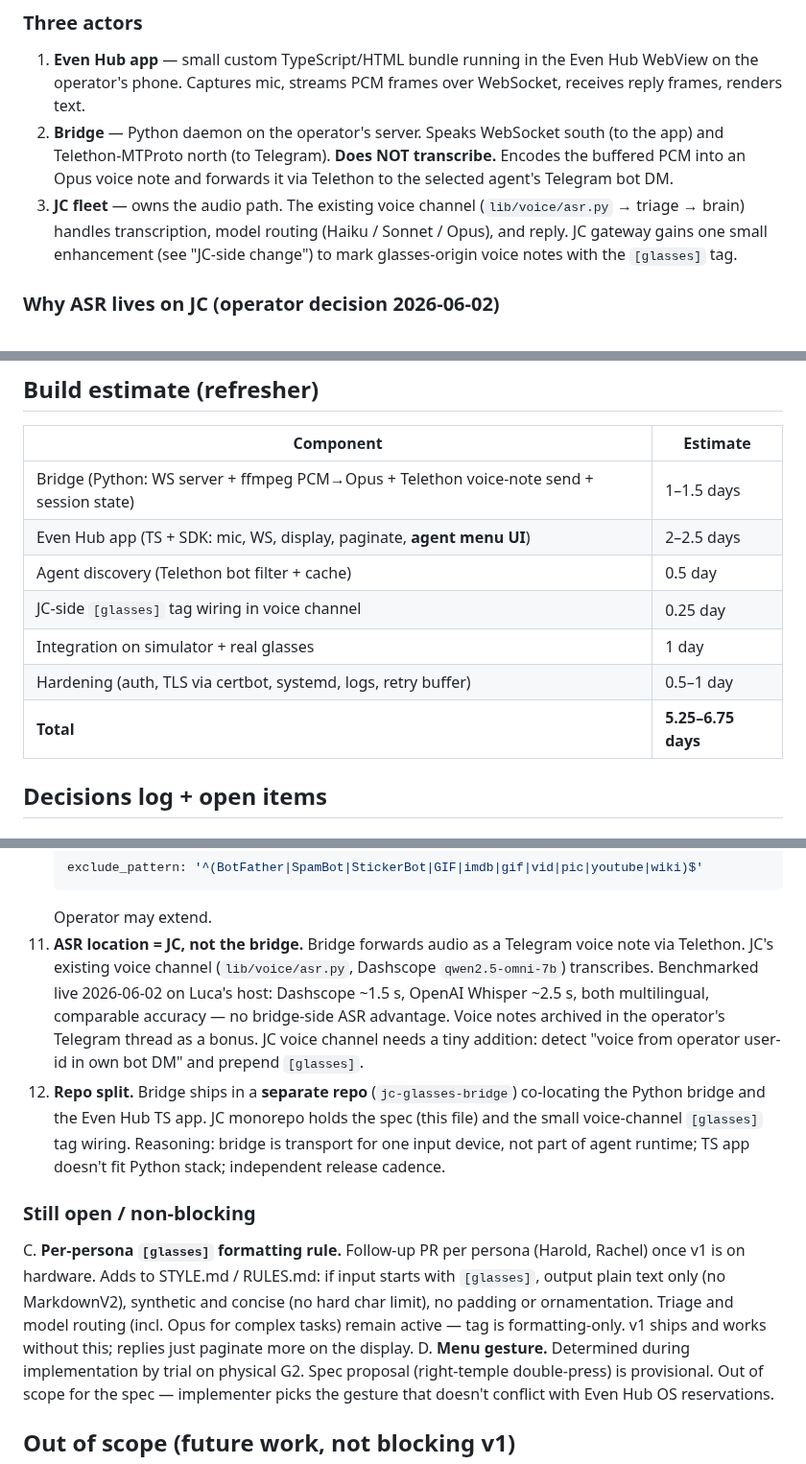
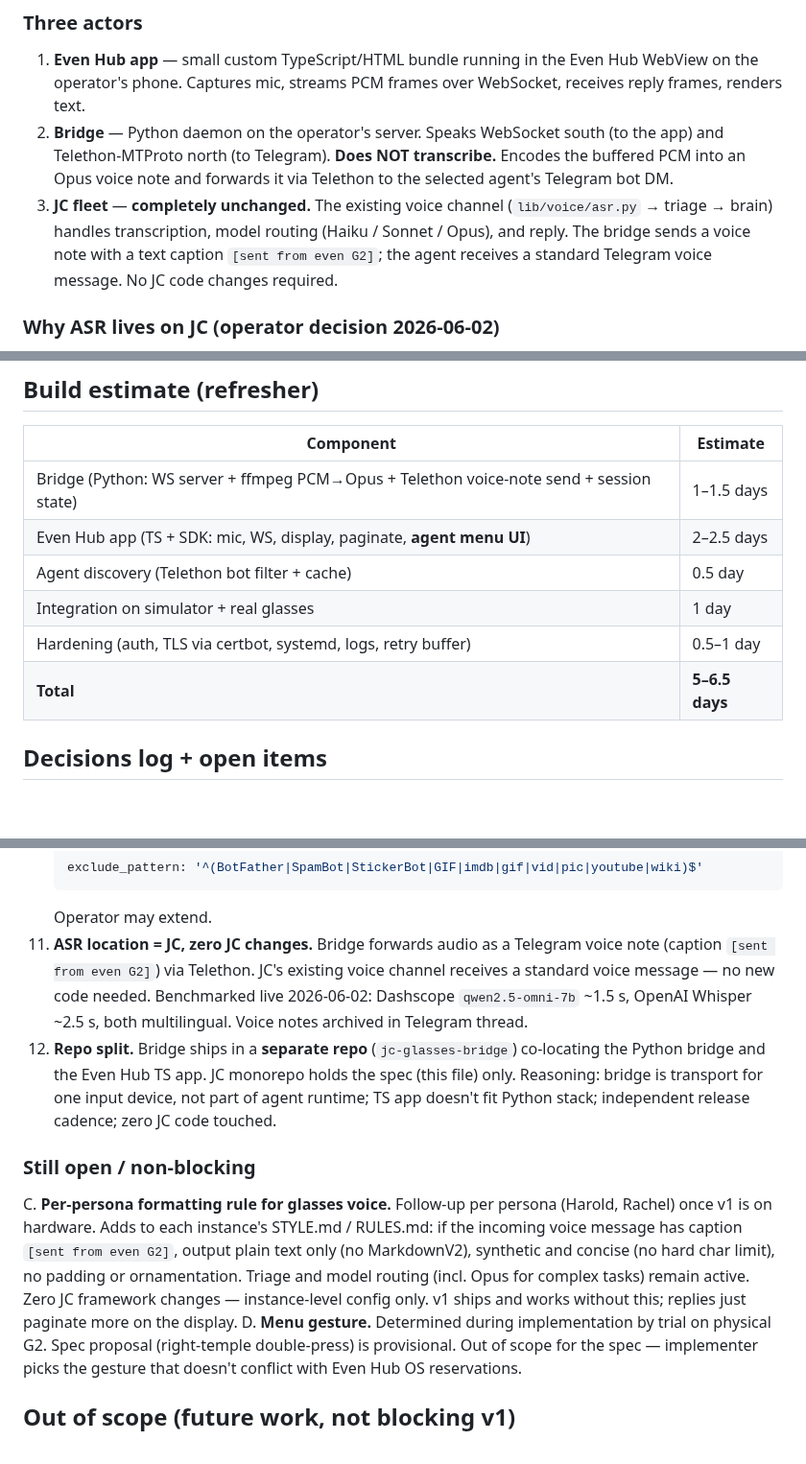
Before and after one commit to matsei-ruka/juliuscaesar, a Markdown page: docs/specs/g2-glasses-bridge.md, 3 parts joined by grey strips. Shown at 96% size. GitHub-like rendering; blank space fills up the shorter version.

````diff
--- a/docs/specs/g2-glasses-bridge.md
+++ b/docs/specs/g2-glasses-bridge.md
@@ -102,7 +102,7 @@ The third-party "OpenClaw" route was also rejected explicitly by the operator on
 
 1. **Even Hub app** — small custom TypeScript/HTML bundle running in the Even Hub WebView on the operator's phone. Captures mic, streams PCM frames over WebSocket, receives reply frames, renders text.
 2. **Bridge** — Python daemon on the operator's server. Speaks WebSocket south (to the app) and Telethon-MTProto north (to Telegram). **Does NOT transcribe.** Encodes the buffered PCM into an Opus voice note and forwards it via Telethon to the selected agent's Telegram bot DM.
-3. **JC fleet** — owns the audio path. The existing voice channel (`lib/voice/asr.py` → triage → brain) handles transcription, model routing (Haiku / Sonnet / Opus), and reply. JC gateway gains one small enhancement (see "JC-side change") to mark glasses-origin voice notes with the `[glasses]` tag.
+3. **JC fleet** — **completely unchanged.** The existing voice channel (`lib/voice/asr.py` → triage → brain) handles transcription, model routing (Haiku / Sonnet / Opus), and reply. The bridge sends a voice note with a text caption `[sent from even G2]`; the agent receives a standard Telegram voice message. No JC code changes required.
 
 ### Why ASR lives on JC (operator decision 2026-06-02)
 
@@ -440,10 +438,9 @@ If real OS-level push becomes a requirement, two paths exist:
 | Bridge (Python: WS server + ffmpeg PCM→Opus + Telethon voice-note send + session state) | 1–1.5 days |
 | Even Hub app (TS + SDK: mic, WS, display, paginate, **agent menu UI**) | 2–2.5 days |
 | Agent discovery (Telethon bot filter + cache) | 0.5 day |
-| JC-side `[glasses]` tag wiring in voice channel | 0.25 day |
 | Integration on simulator + real glasses | 1 day |
 | Hardening (auth, TLS via certbot, systemd, logs, retry buffer) | 0.5–1 day |
-| **Total** | **5.25–6.75 days** |
+| **Total** | **5–6.5 days** |
 
 ## Decisions log + open items
 
@@ -466,12 +463,12 @@ If real OS-level push becomes a requirement, two paths exist:
     exclude_pattern: '^(BotFather|SpamBot|StickerBot|GIF|imdb|gif|vid|pic|youtube|wiki)$'
     ```
     Operator may extend.
-11. **ASR location = JC, not the bridge.** Bridge forwards audio as a Telegram voice note via Telethon. JC's existing voice channel (`lib/voice/asr.py`, Dashscope `qwen2.5-omni-7b`) transcribes. Benchmarked live 2026-06-02 on Luca's host: Dashscope ~1.5 s, OpenAI Whisper ~2.5 s, both multilingual, comparable accuracy — no bridge-side ASR advantage. Voice notes archived in the operator's Telegram thread as a bonus. JC voice channel needs a tiny addition: detect "voice from operator user-id in own bot DM" and prepend `[glasses]`.
-12. **Repo split.** Bridge ships in a **separate repo** (`jc-glasses-bridge`) co-locating the Python bridge and the Even Hub TS app. JC monorepo holds the spec (this file) and the small voice-channel `[glasses]` tag wiring. Reasoning: bridge is transport for one input device, not part of agent runtime; TS app doesn't fit Python stack; independent release cadence.
+11. **ASR location = JC, zero JC changes.** Bridge forwards audio as a Telegram voice note (caption `[sent from even G2]`) via Telethon. JC's existing voice channel receives a standard voice message — no new code needed. Benchmarked live 2026-06-02: Dashscope `qwen2.5-omni-7b` ~1.5 s, OpenAI Whisper ~2.5 s, both multilingual. Voice notes archived in Telegram thread.
+12. **Repo split.** Bridge ships in a **separate repo** (`jc-glasses-bridge`) co-locating the Python bridge and the Even Hub TS app. JC monorepo holds the spec (this file) only. Reasoning: bridge is transport for one input device, not part of agent runtime; TS app doesn't fit Python stack; independent release cadence; zero JC code touched.
 
 ### Still open / non-blocking
 
-C. **Per-persona `[glasses]` formatting rule.** Follow-up PR per persona (Harold, Rachel) once v1 is on hardware. Adds to STYLE.md / RULES.md: if input starts with `[glasses]`, output plain text only (no MarkdownV2), synthetic and concise (no hard char limit), no padding or ornamentation. Triage and model routing (incl. Opus for complex tasks) remain active — tag is formatting-only. v1 ships and works without this; replies just paginate more on the display.
+C. **Per-persona formatting rule for glasses voice.** Follow-up per persona (Harold, Rachel) once v1 is on hardware. Adds to each instance's STYLE.md / RULES.md: if the incoming voice message has caption `[sent from even G2]`, output plain text only (no MarkdownV2), synthetic and concise (no hard char limit), no padding or ornamentation. Triage and model routing (incl. Opus for complex tasks) remain active. Zero JC framework changes — instance-level config only. v1 ships and works without this; replies just paginate more on the display.
 D. **Menu gesture.** Determined during implementation by trial on physical G2. Spec proposal (right-temple double-press) is provisional. Out of scope for the spec — implementer picks the gesture that doesn't conflict with Even Hub OS reservations.
 
 ## Out of scope (future work, not blocking v1)
````
Also changed, not shown: other parts of docs/specs/g2-glasses-bridge.md (+22 -24 lines).
